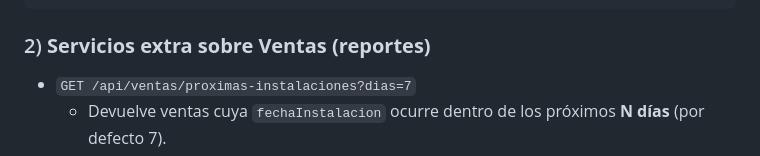
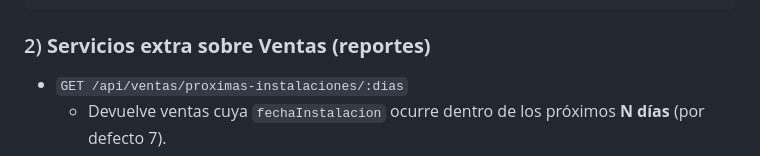
Before and after one commit to EugeDTW/ventas-api, a Markdown page: README.md, the part around the change. GitHub-like rendering.

````diff
--- a/README.md
+++ b/README.md
@@ -58,7 +58,7 @@ Base URL: `/api`
 ```
 
 ### 2) **Servicios extra sobre Ventas (reportes)**
-- `GET /api/ventas/proximas-instalaciones?dias=7`
+- `GET /api/ventas/proximas-instalaciones/:dias`
   - Devuelve ventas cuya `fechaInstalacion` ocurre dentro de los próximos **N días** (por defecto 7).
 - `GET /api/ventas/atrasadas?campo=fechaInstalacion`
   - Devuelve ventas cuyo **hito** indicado en `campo` está **vencido** o en **demora**.
````
